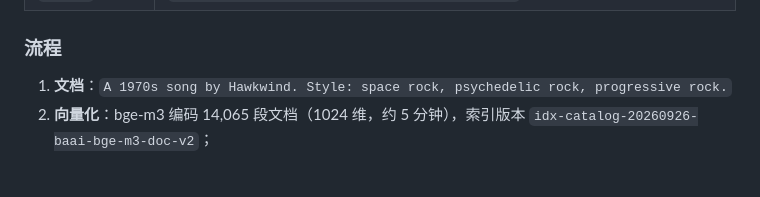
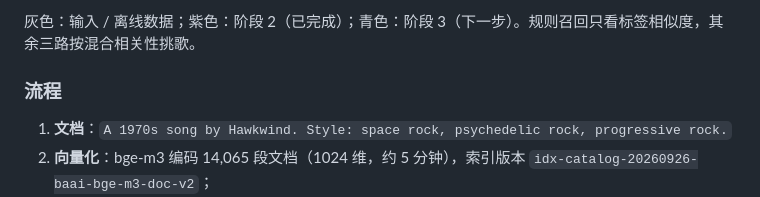
Before and after one commit to zqqqqqqj1110/rateyourDJ, a Markdown page: stage-2.md, the part around one of its changes. Drawn GitHub-style; blank space fills up the shorter version.

Commit message:
stage-2.md：加入检索召回流程图（Mermaid）
Co-Authored-By: Claude Opus 5.5 <noreply@anthropic.com>
Claude-Session: https://claude.ai/code/session_01RsZnekmtjjptihxxKthAEU

```diff
--- a/stage-2.md
+++ b/stage-2.md
@@ -115,3 +145,5 @@ RAG 把知识放在外部库里（随时更新），回答基于检索到的资
+灰色：输入 / 离线数据；紫色：阶段 2（已完成）；青色：阶段 3（下一步）。规则召回只看标签相似度，其余三路按混合相关性挑歌。
+
 ### 流程
 
 1. **文档**：`A 1970s song by Hawkwind. Style: space rock, psychedelic rock, progressive rock.`
```
Also changed, not shown: other parts of stage-2.md (+30 -0 lines).
